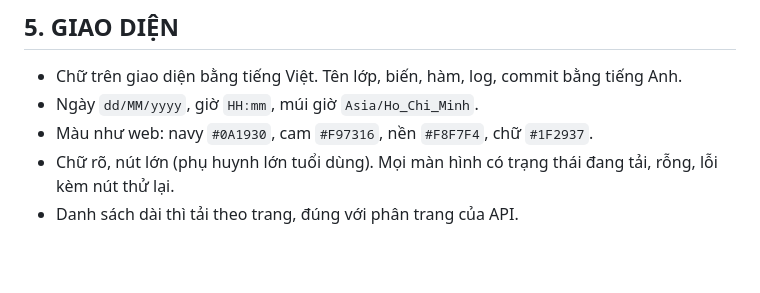
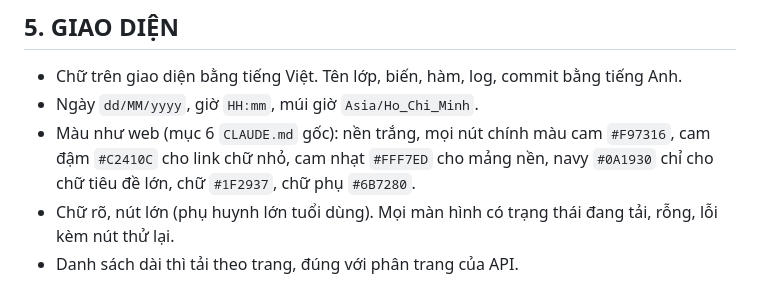
Before and after one commit to hungluu2405/FPT-Contact_Book_Official, a Markdown page: mobile/CLAUDE.md, the part around the change. Drawn GitHub-style; blank space fills up the shorter version.

```diff
--- a/mobile/CLAUDE.md
+++ b/mobile/CLAUDE.md
@@ -31,7 +31,7 @@ App Android cho sinh viên (SV), phụ huynh (PH) và giảng viên (GV). File n
 ## 5. GIAO DIỆN
 - Chữ trên giao diện bằng tiếng Việt. Tên lớp, biến, hàm, log, commit bằng tiếng Anh.
 - Ngày `dd/MM/yyyy`, giờ `HH:mm`, múi giờ `Asia/Ho_Chi_Minh`.
-- Màu như web: navy `#0A1930`, cam `#F97316`, nền `#F8F7F4`, chữ `#1F2937`.
+- Màu như web (mục 6 `CLAUDE.md` gốc): nền trắng, mọi nút chính màu cam `#F97316`, cam đậm `#C2410C` cho link chữ nhỏ, cam nhạt `#FFF7ED` cho mảng nền, navy `#0A1930` chỉ cho chữ tiêu đề lớn, chữ `#1F2937`, chữ phụ `#6B7280`.
 - Chữ rõ, nút lớn (phụ huynh lớn tuổi dùng). Mọi màn hình có trạng thái đang tải, rỗng, lỗi kèm nút thử lại.
 - Danh sách dài thì tải theo trang, đúng với phân trang của API.
 
```
Also changed, not shown: CLAUDE.md (+1 -1 lines), docs/ASSUMPTIONS.md (+2 -0 lines).
